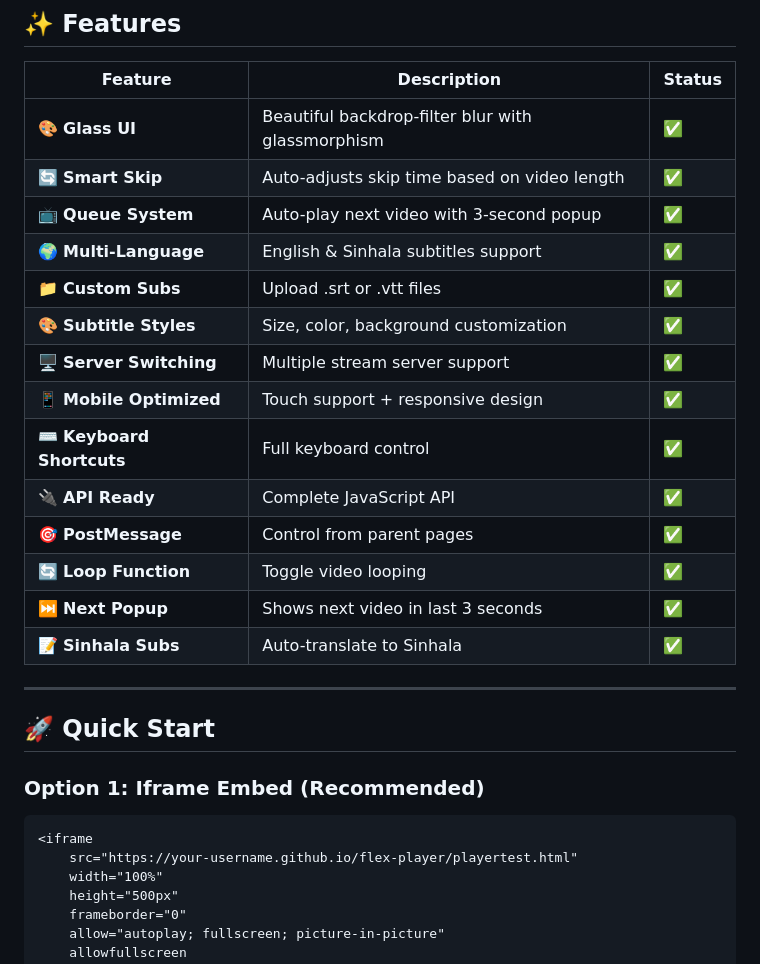
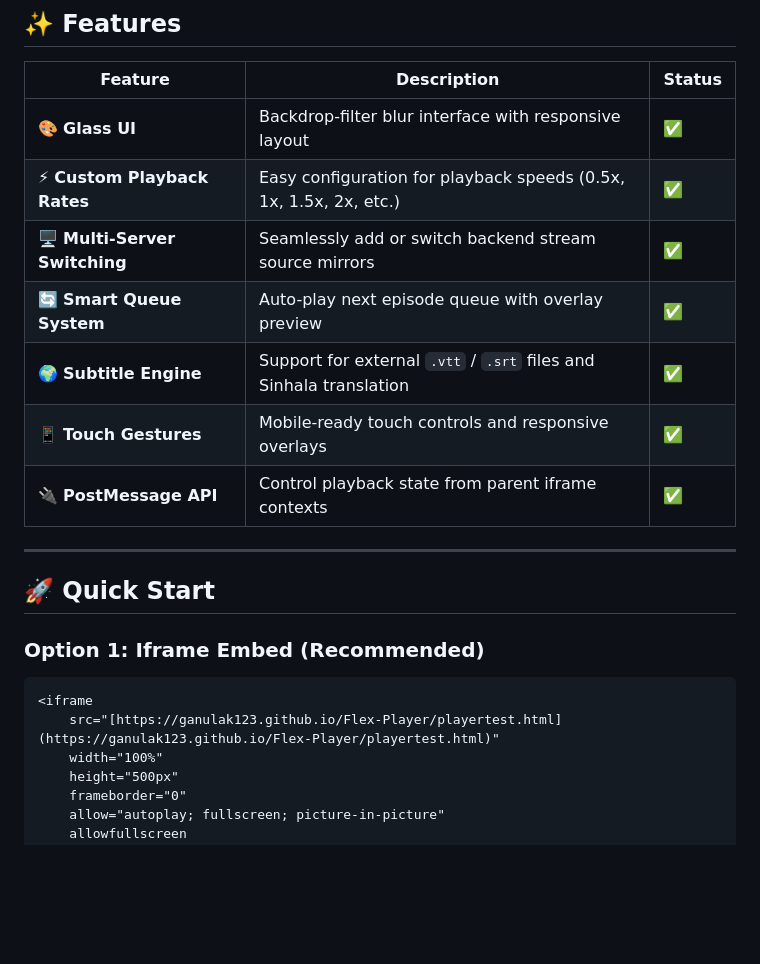
Before and after one commit to GanulaK123/Flex-Player, a Markdown page: README.md, the part around one of its changes. GitHub-like rendering; blank space fills up the shorter version.

````diff
--- a/README.md
+++ b/README.md
@@ -62,20 +65,13 @@
 
 | Feature | Description | Status |
 |---------|-------------|--------|
-| 🎨 **Glass UI** | Beautiful backdrop-filter blur with glassmorphism | ✅ |
-| 🔄 **Smart Skip** | Auto-adjusts skip time based on video length | ✅ |
-| 📺 **Queue System** | Auto-play next video with 3-second popup | ✅ |
-| 🌍 **Multi-Language** | English & Sinhala subtitles support | ✅ |
-| 📁 **Custom Subs** | Upload .srt or .vtt files | ✅ |
-| 🎨 **Subtitle Styles** | Size, color, background customization | ✅ |
-| 🖥️ **Server Switching** | Multiple stream server support | ✅ |
-| 📱 **Mobile Optimized** | Touch support + responsive design | ✅ |
-| ⌨️ **Keyboard Shortcuts** | Full keyboard control | ✅ |
-| 🔌 **API Ready** | Complete JavaScript API | ✅ |
-| 🎯 **PostMessage** | Control from parent pages | ✅ |
-| 🔄 **Loop Function** | Toggle video looping | ✅ |
-| ⏭️ **Next Popup** | Shows next video in last 3 seconds | ✅ |
-| 📝 **Sinhala Subs** | Auto-translate to Sinhala | ✅ |
+| 🎨 **Glass UI** | Backdrop-filter blur interface with responsive layout | ✅ |
+| ⚡ **Custom Playback Rates** | Easy configuration for playback speeds (0.5x, 1x, 1.5x, 2x, etc.) | ✅ |
+| 🖥️ **Multi-Server Switching** | Seamlessly add or switch backend stream source mirrors | ✅ |
+| 🔄 **Smart Queue System** | Auto-play next episode queue with overlay preview | ✅ |
+| 🌍 **Subtitle Engine** | Support for external `.vtt` / `.srt` files and Sinhala translation | ✅ |
+| 📱 **Touch Gestures** | Mobile-ready touch controls and responsive overlays | ✅ |
+| 🔌 **PostMessage API** | Control playback state from parent iframe contexts | ✅ |
 
 ---
 
@@ -85,7 +81,7 @@
 
 ```html
 <iframe
-    src="https://your-username.github.io/flex-player/playertest.html"
+    src="[https://ganulak123.github.io/Flex-Player/playertest.html](https://ganulak123.github.io/Flex-Player/playertest.html)"
     width="100%"
     height="500px"
     frameborder="0"
````
Also changed, not shown: other parts of README.md (+22 -19 lines).
